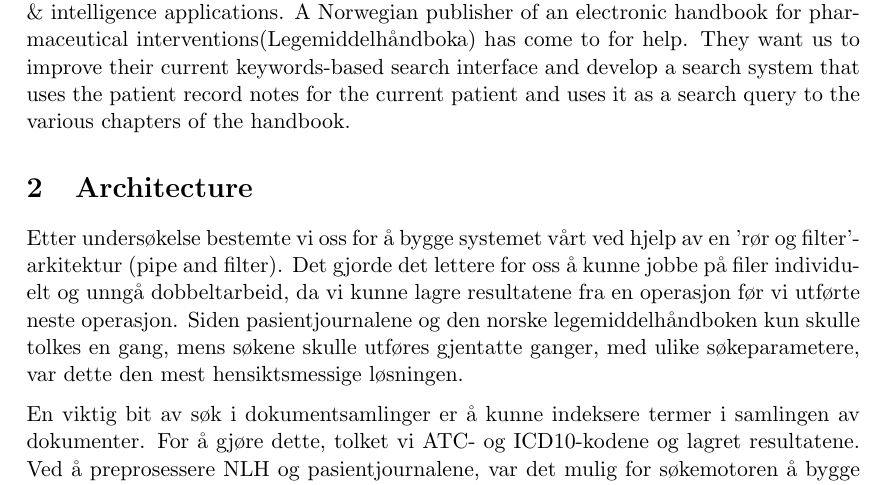
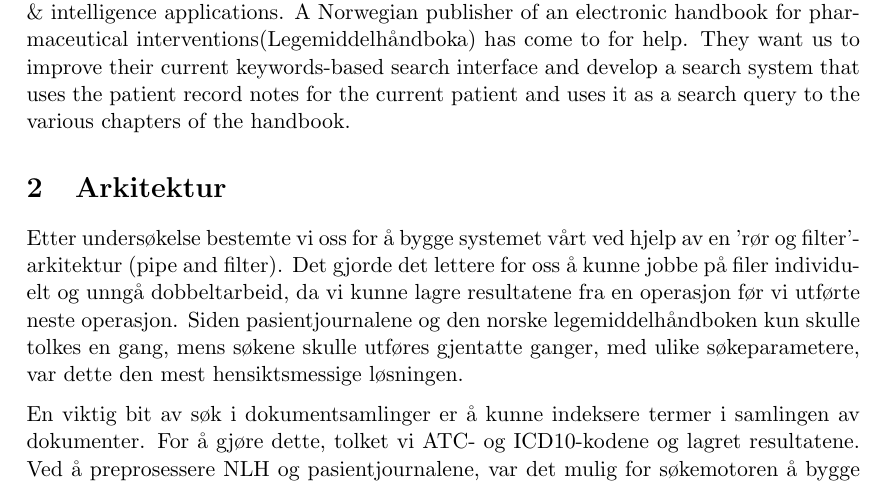
Before and after one commit to gisvold/WebIntelligence, a LaTeX document (docs/project_report/Report.tex, which reads docs/project_report/section/architecture.tex): part of page 3 of 7, cut so that both start at the same text. Compiled offline with pdfLaTeX.

Commit message:
Translate english words to norwegian.

```diff
--- a/docs/project_report/section/architecture.tex
+++ b/docs/project_report/section/architecture.tex
@@ -1,5 +1,5 @@
-\section{Architecture}
-\label{sec:architecture}
+\section{Arkitektur}
+\label{sec:arkitektur}
 
 Etter undersøkelse bestemte vi oss for å bygge systemet vårt ved hjelp av en 'rør og filter'-arkitektur (pipe and filter). Det gjorde det lettere for oss å kunne jobbe på filer individuelt og unngå dobbeltarbeid, da vi kunne lagre resultatene fra en operasjon før vi utførte neste operasjon. Siden pasientjournalene og den norske legemiddelhåndboken kun skulle tolkes en gang, mens søkene skulle utføres gjentatte ganger, med ulike søkeparametere, var dette den mest hensiktsmessige løsningen.
 
```
Also changed, not shown: docs/project_report/section/architecture.tex (2 more changed lines).
